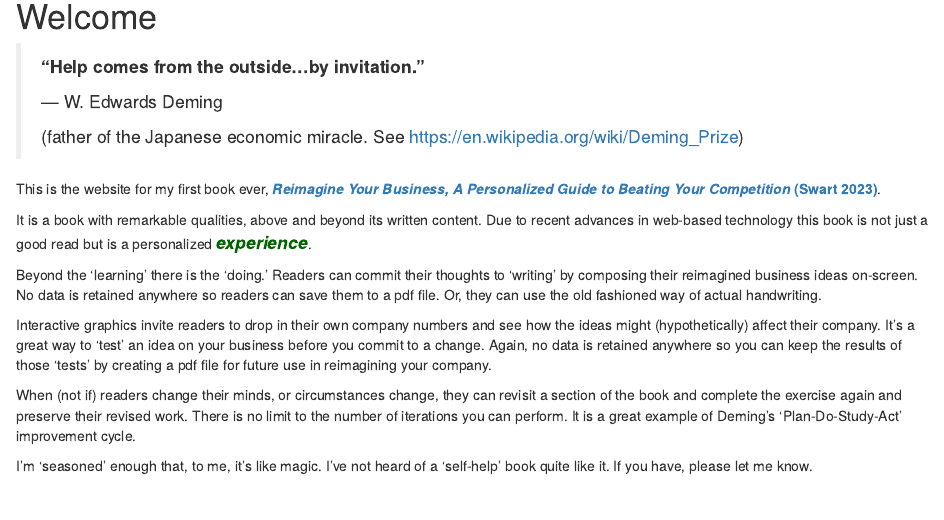
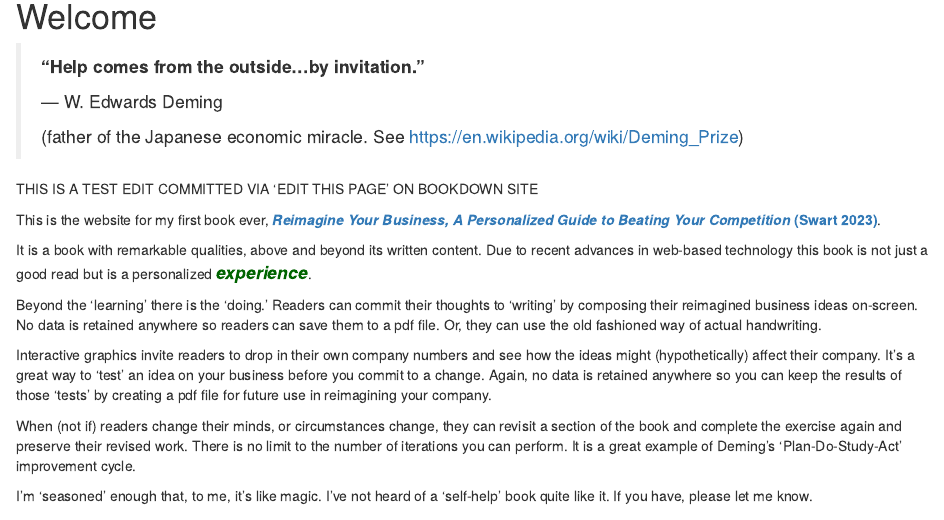
Before and after one commit to danswart/ryb-book, an R Markdown document (index.Rmd): the page in a window 1100 px wide, from 190 px down. Rendered offline with R 4.5, knitr and Pandoc, with nearby package versions; drawn as R Markdown's standard HTML page in place of the format the file asks for.

Commit message:
TEST Update index.Rmd

```diff
--- a/index.Rmd
+++ b/index.Rmd
@@ -28,6 +28,10 @@
   <p class="quote-author">          — W. Edwards Deming</p>
   <p class="quote-description">(father of the Japanese economic miracle. See https://en.wikipedia.org/wiki/Deming_Prize)</p>
 </blockquote>
+
+
+THIS IS A TEST EDIT COMMITTED VIA 'EDIT THIS PAGE' ON BOOKDOWN SITE
+
 
 This is the website for my first book ever, __[*Reimagine Your Business, A Personalized Guide to Beating Your Competition* (Swart 2023)]()__.
 
```
